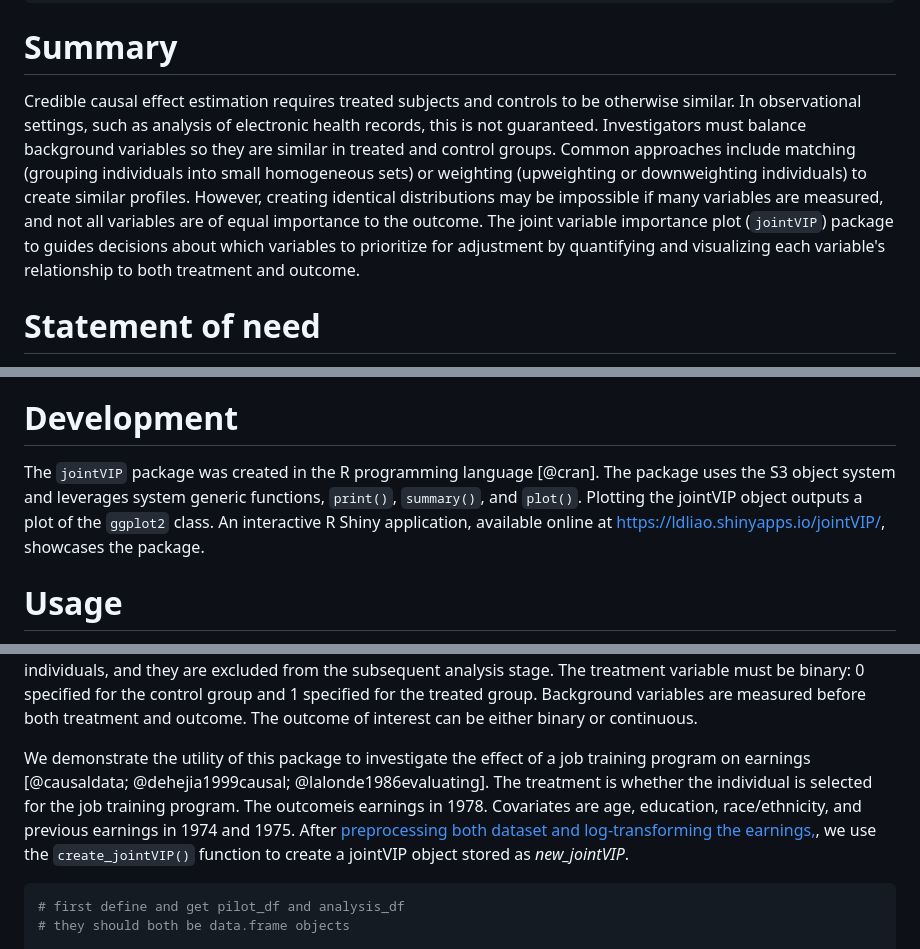
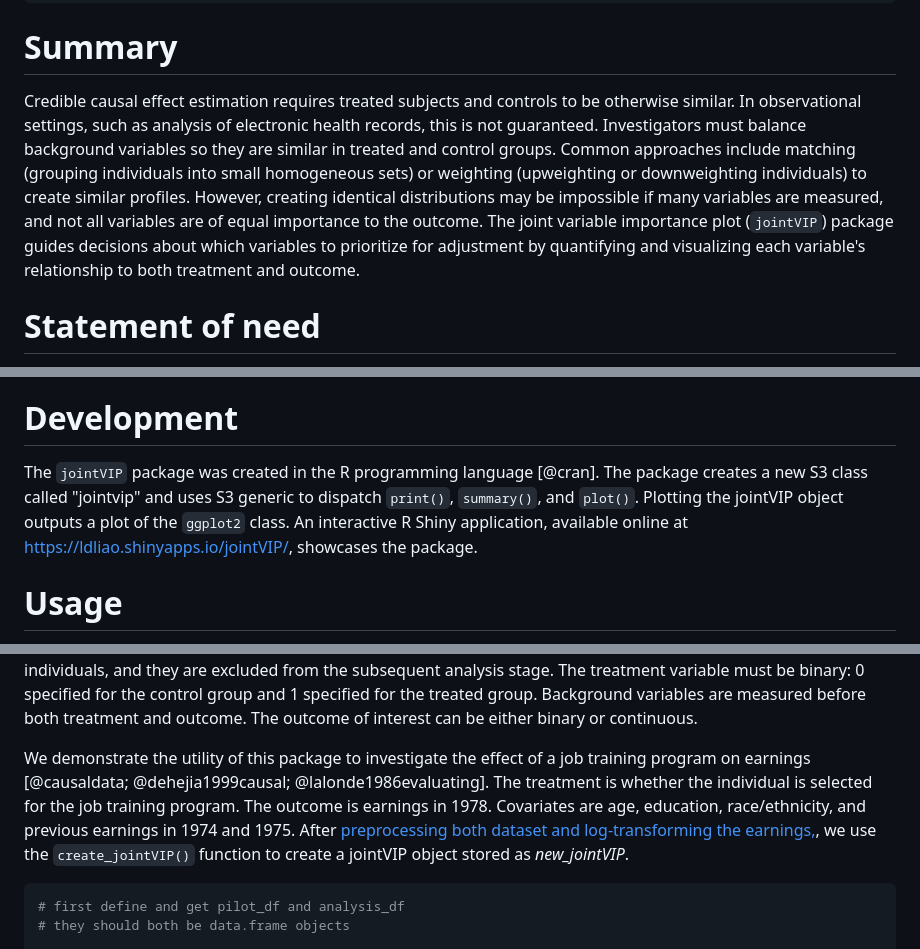
Before and after one commit to ldliao/jointVIP, a Markdown page: paper/paper.md, 3 parts joined by grey strips. GitHub-like rendering.

Commit message:
updated edits from Nima Hejazi

```diff
--- a/paper/paper.md
+++ b/paper/paper.md
@@ -30,7 +30,7 @@ affiliations:
 
 # Summary
 
-Credible causal effect estimation requires treated subjects and controls to be otherwise similar. In observational settings, such as analysis of electronic health records, this is not guaranteed. Investigators must balance background variables so they are similar in treated and control groups. Common approaches include matching (grouping individuals into small homogeneous sets) or weighting (upweighting or downweighting individuals) to create similar profiles. However, creating identical distributions may be impossible if many variables are measured, and not all variables are of equal importance to the outcome. The joint variable importance plot (`jointVIP`) package to guides decisions about which variables to prioritize for adjustment by quantifying and visualizing each variable's relationship to both treatment and outcome.
+Credible causal effect estimation requires treated subjects and controls to be otherwise similar. In observational settings, such as analysis of electronic health records, this is not guaranteed. Investigators must balance background variables so they are similar in treated and control groups. Common approaches include matching (grouping individuals into small homogeneous sets) or weighting (upweighting or downweighting individuals) to create similar profiles. However, creating identical distributions may be impossible if many variables are measured, and not all variables are of equal importance to the outcome. The joint variable importance plot (`jointVIP`) package guides decisions about which variables to prioritize for adjustment by quantifying and visualizing each variable's relationship to both treatment and outcome.
 
 # Statement of need
 
@@ -42,7 +42,7 @@ To improve observational study design, we propose the joint variable importance
 
 # Development
 
-The `jointVIP` package was created in the R programming language [@cran]. The package uses the S3 object system and leverages system generic functions, `print()`, `summary()`, and `plot()`. Plotting the jointVIP object outputs a plot of the `ggplot2` class. An interactive R Shiny application, available online at https://ldliao.shinyapps.io/jointVIP/, showcases the package.
+The `jointVIP` package was created in the R programming language [@cran]. The package creates a new S3 class called "jointvip" and uses S3 generic to dispatch `print()`, `summary()`, and `plot()`. Plotting the jointVIP object outputs a plot of the `ggplot2` class. An interactive R Shiny application, available online at https://ldliao.shinyapps.io/jointVIP/, showcases the package.
 
 # Usage
 The `jointVIP` package is available from the Comprehensive R Archive Network [CRAN](https://CRAN.R-project.org/package=jointVIP) and [GitHub](https://github.com/ldliao/jointVIP).
@@ -59,7 +59,7 @@ library(jointVIP)
 
 To create an object of the jointVIP class, the user needs to supply two datasets and specify the treatment, outcome, and background variable names. Two processed datasets,“pilot” and “analysis” samples, are in the form of data.frames. The analysis sample contains both treated and control groups. The pilot sample contains only control individuals, and they are excluded from the subsequent analysis stage. The treatment variable must be binary: 0 specified for the control group and 1 specified for the treated group. Background variables are measured before both treatment and outcome. The outcome of interest can be either binary or continuous.
 
-We demonstrate the utility of this package to investigate the effect of a job training program on earnings [@causaldata; @dehejia1999causal; @lalonde1986evaluating].  The treatment is whether the individual is selected for the job training program. The outcomeis earnings in 1978. Covariates are age, education, race/ethnicity, and previous earnings in 1974 and 1975.  After [preprocessing both dataset and log-transforming the earnings,](https://cran.rstudio.com/web/packages/jointVIP/vignettes/jointVIP.html), we use the `create_jointVIP()` function to create a jointVIP object stored as *new_jointVIP*.
+We demonstrate the utility of this package to investigate the effect of a job training program on earnings [@causaldata; @dehejia1999causal; @lalonde1986evaluating].  The treatment is whether the individual is selected for the job training program. The outcome is earnings in 1978. Covariates are age, education, race/ethnicity, and previous earnings in 1974 and 1975.  After [preprocessing both dataset and log-transforming the earnings,](https://cran.rstudio.com/web/packages/jointVIP/vignettes/jointVIP.html), we use the `create_jointVIP()` function to create a jointVIP object stored as *new_jointVIP*.
 
 
 
```
